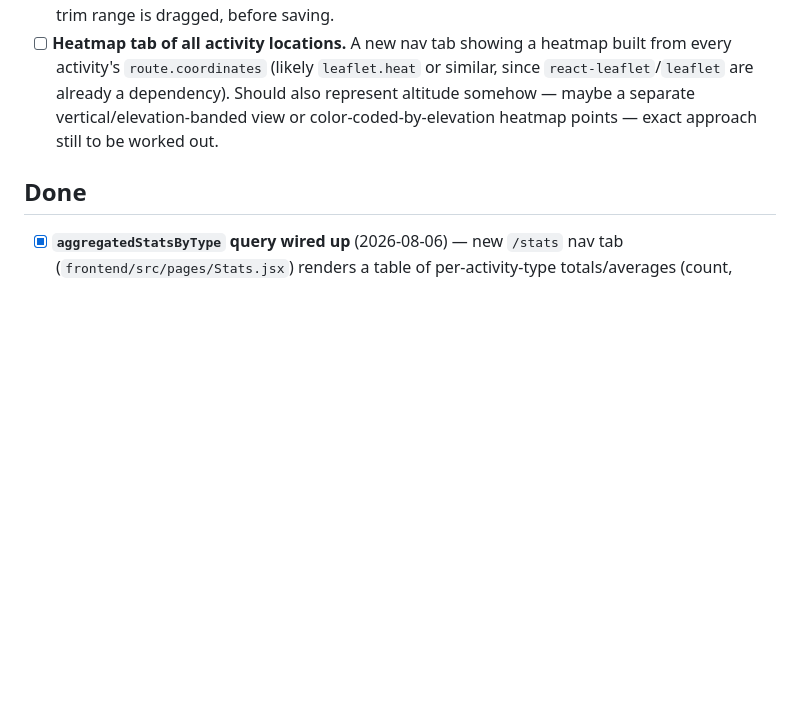
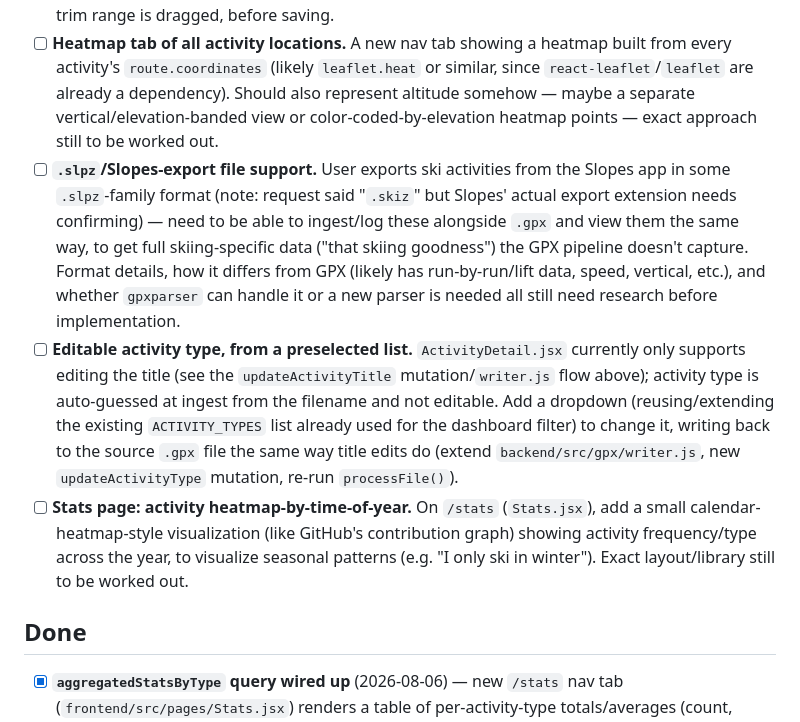
Before and after one commit to markrickert/gpx-report, a Markdown page: docs/TODO.md, the part around the change. Rendered like a GitHub page; blank space fills up the shorter version.

Commit message:
Add TODO items: Slopes-export ingest, editable activity type, stats heatmap-by-time

```diff
--- a/docs/TODO.md
+++ b/docs/TODO.md
@@ -19,6 +19,9 @@ Tracks work that is planned/wanted but not yet implemented, plus gaps found when
 
 - [ ] **Speed-over-time profile with trim editing.** Add a speed-vs-time chart under the elevation profile on `ActivityDetail.jsx` (same `recharts` pattern as the existing elevation `LineChart`, derived from `route.coordinates` timestamps/distances). In an edit mode, both the elevation and speed profiles should support dragging the start/end of the visible range to trim the activity's data. Trimming needs to: (1) save back to the source `.gpx` file (extend `backend/src/gpx/writer.js`, which currently only rewrites `<trk><name>`, to remove trimmed `<trkpt>` elements), (2) re-run `processFile()` so the DB row/route remains in sync (matching the existing title-edit flow in `updateActivityTitle`), and (3) update the map polyline live as the trim range is dragged, before saving.
 - [ ] **Heatmap tab of all activity locations.** A new nav tab showing a heatmap built from every activity's `route.coordinates` (likely `leaflet.heat` or similar, since `react-leaflet`/`leaflet` are already a dependency). Should also represent altitude somehow — maybe a separate vertical/elevation-banded view or color-coded-by-elevation heatmap points — exact approach still to be worked out.
+- [ ] **`.slpz`/Slopes-export file support.** User exports ski activities from the Slopes app in some `.slpz`-family format (note: request said "`.skiz`" but Slopes' actual export extension needs confirming) — need to be able to ingest/log these alongside `.gpx` and view them the same way, to get full skiing-specific data ("that skiing goodness") the GPX pipeline doesn't capture. Format details, how it differs from GPX (likely has run-by-run/lift data, speed, vertical, etc.), and whether `gpxparser` can handle it or a new parser is needed all still need research before implementation.
+- [ ] **Editable activity type, from a preselected list.** `ActivityDetail.jsx` currently only supports editing the title (see the `updateActivityTitle` mutation/`writer.js` flow above); activity type is auto-guessed at ingest from the filename and not editable. Add a dropdown (reusing/extending the existing `ACTIVITY_TYPES` list already used for the dashboard filter) to change it, writing back to the source `.gpx` file the same way title edits do (extend `backend/src/gpx/writer.js`, new `updateActivityType` mutation, re-run `processFile()`).
+- [ ] **Stats page: activity heatmap-by-time-of-year.** On `/stats` (`Stats.jsx`), add a small calendar-heatmap-style visualization (like GitHub's contribution graph) showing activity frequency/type across the year, to visualize seasonal patterns (e.g. "I only ski in winter"). Exact layout/library still to be worked out.
 
 ## Done
 
```
